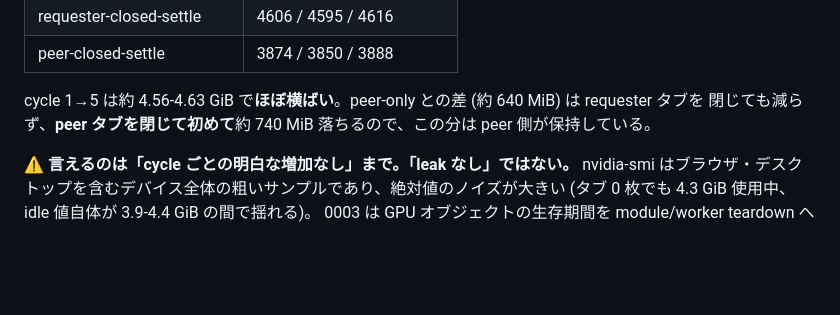
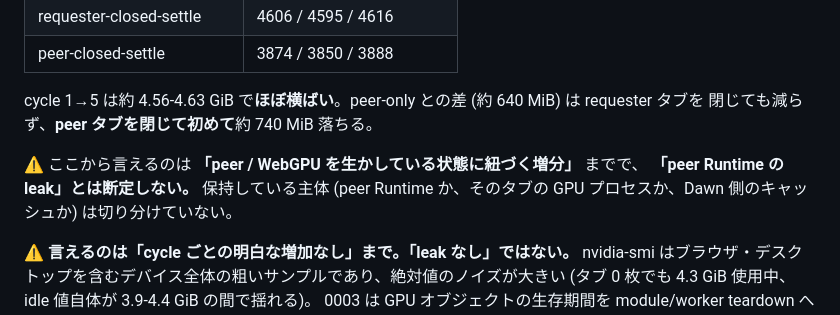
Before and after one commit to otonasi-muonn/dip_Distributed_LLM_Runtime, a Markdown page: docs/EXPERIMENTS.md, the part around the change. GitHub-like rendering; blank space fills up the shorter version.

Commit message:
docs: keep the M4 GPU result inside what the sampling shows
The M4 note said the roughly 640 MiB above the peer-only baseline "is held by the
peer side". The samples only show that it persists while the peer tab is alive and
drops when that tab is closed. Which component holds it - the peer Runtime, that
tab's GPU process, or a Dawn cache - was not separated, so the text now says the
increment is tied to keeping peer/WebGPU alive and explicitly declines to call it a
peer Runtime leak.

Co-Authored-By: Claude Opus 5 <noreply@anthropic.com>

```diff
--- a/docs/EXPERIMENTS.md
+++ b/docs/EXPERIMENTS.md
@@ -613,7 +613,11 @@ peer が常駐する固定分と requester 世代ごとの増分を分けるた
 | peer-closed-settle | 3874 / 3850 / 3888 |
 
 cycle 1→5 は約 4.56-4.63 GiB で**ほぼ横ばい**。peer-only との差 (約 640 MiB) は requester タブを
-閉じても減らず、**peer タブを閉じて初めて**約 740 MiB 落ちるので、この分は peer 側が保持している。
+閉じても減らず、**peer タブを閉じて初めて**約 740 MiB 落ちる。
+
+⚠️ ここから言えるのは **「peer / WebGPU を生かしている状態に紐づく増分」** までで、
+**「peer Runtime の leak」とは断定しない。** 保持している主体 (peer Runtime か、そのタブの
+GPU プロセスか、Dawn 側のキャッシュか) は切り分けていない。
 
 ⚠️ **言えるのは「cycle ごとの明白な増加なし」まで。「leak なし」ではない。**
 nvidia-smi はブラウザ・デスクトップを含むデバイス全体の粗いサンプルであり、絶対値のノイズが大きい
```
